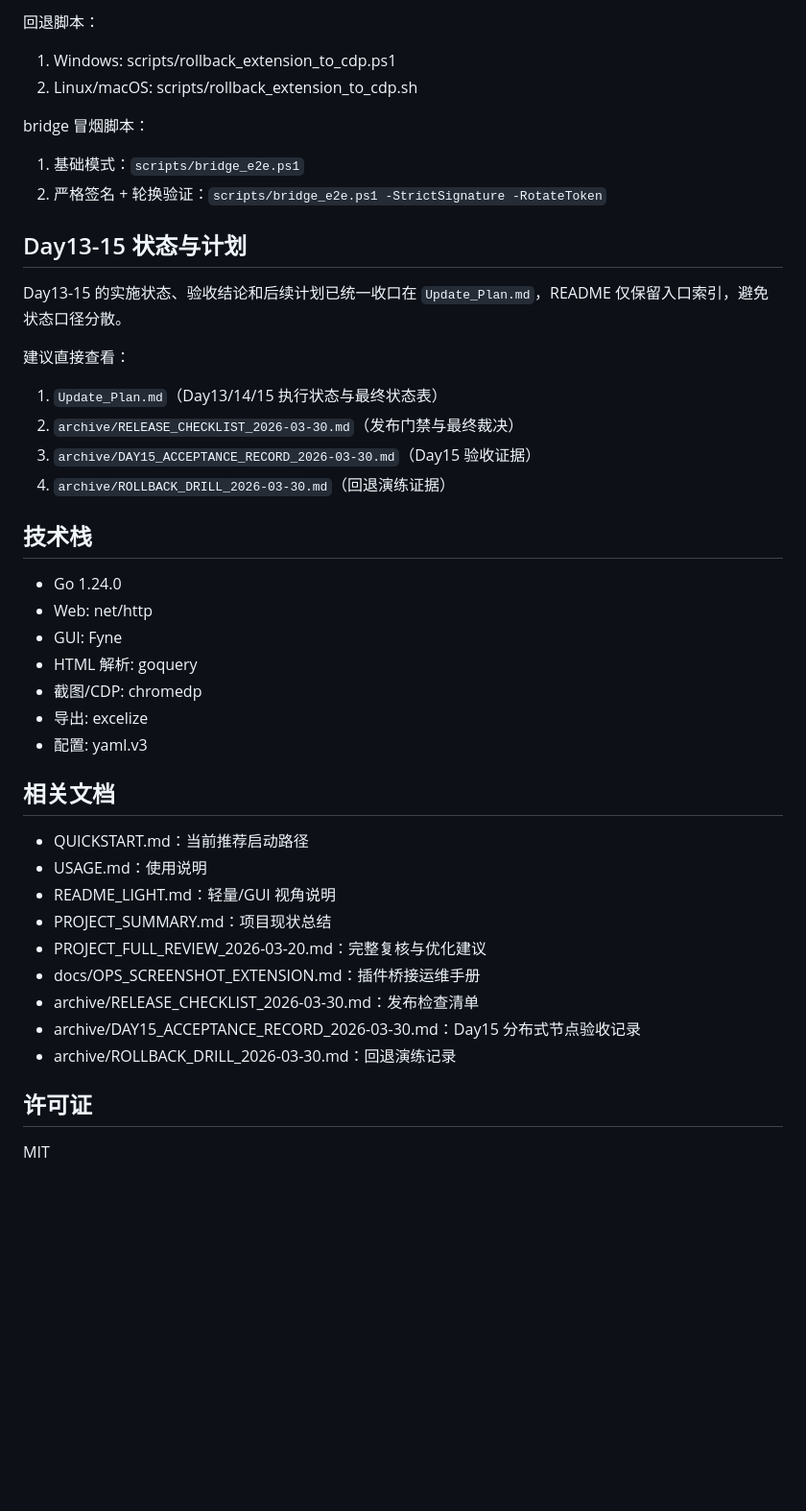
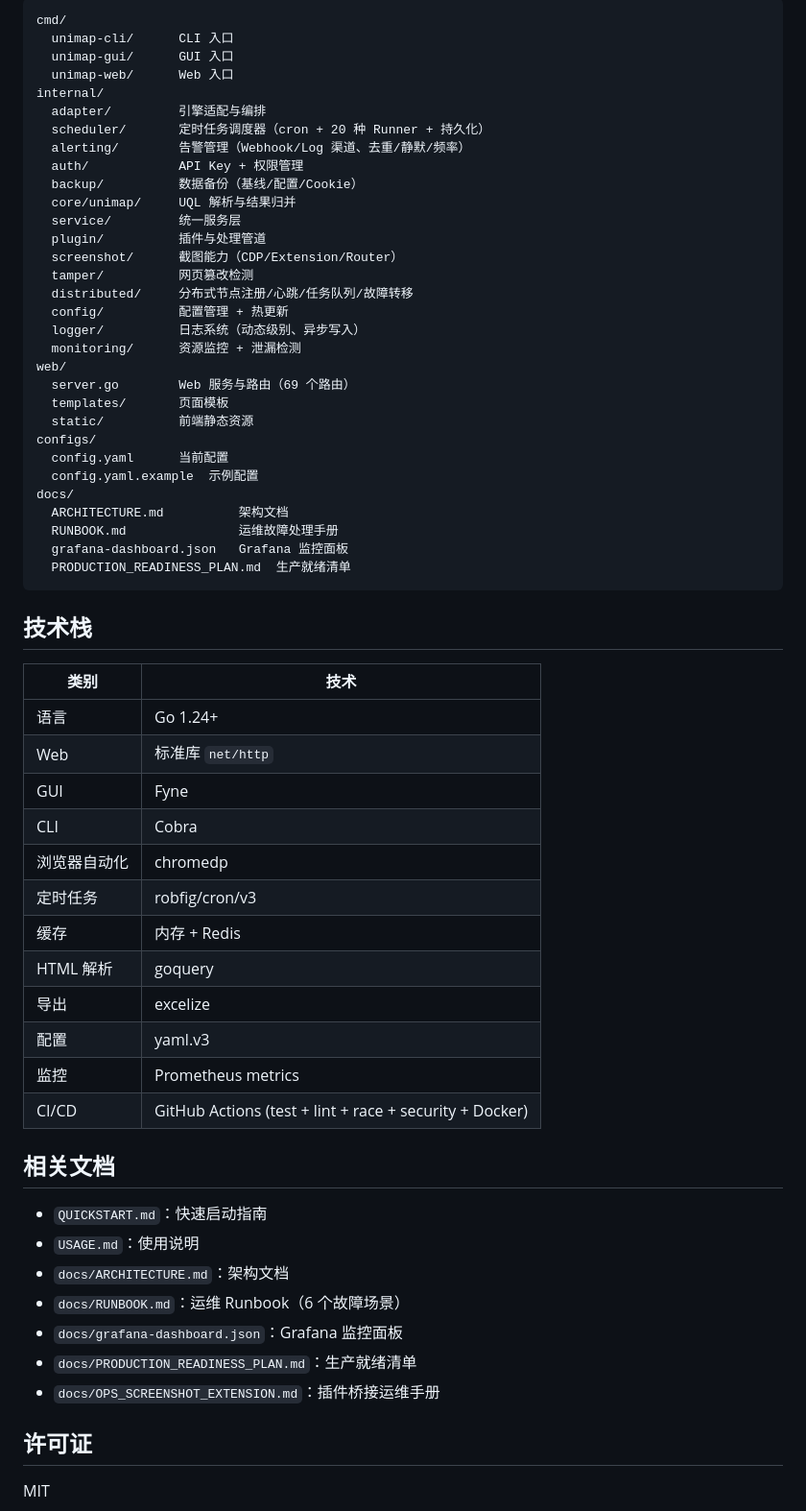
Before and after one commit to ElaineRosa6/unimap-icp-hunter, a Markdown page: README.md, the part around one of its changes. Shown at 96% size. Rendered like a GitHub page; blank space fills up the shorter version.

````diff
--- a/README.md
+++ b/README.md
@@ -289,45 +290,63 @@ curl http://localhost:8448/health
-回退脚本：
-
-1. Windows: scripts/rollback_extension_to_cdp.ps1
-2. Linux/macOS: scripts/rollback_extension_to_cdp.sh
-
-bridge 冒烟脚本：
-
-1. 基础模式：`scripts/bridge_e2e.ps1`
-2. 严格签名 + 轮换验证：`scripts/bridge_e2e.ps1 -StrictSignature -RotateToken`
-
-## Day13-15 状态与计划
-
-Day13-15 的实施状态、验收结论和后续计划已统一收口在 `Update_Plan.md`，README 仅保留入口索引，避免状态口径分散。
-
-建议直接查看：
-
-1. `Update_Plan.md`（Day13/14/15 执行状态与最终状态表）
-2. `archive/RELEASE_CHECKLIST_2026-03-30.md`（发布门禁与最终裁决）
-3. `archive/DAY15_ACCEPTANCE_RECORD_2026-03-30.md`（Day15 验收证据）
-4. `archive/ROLLBACK_DRILL_2026-03-30.md`（回退演练证据）
+```text
+cmd/
+  unimap-cli/      CLI 入口
+  unimap-gui/      GUI 入口
+  unimap-web/      Web 入口
+internal/
+  adapter/         引擎适配与编排
+  scheduler/       定时任务调度器（cron + 20 种 Runner + 持久化）
+  alerting/        告警管理（Webhook/Log 渠道、去重/静默/频率）
+  auth/            API Key + 权限管理
+  backup/          数据备份（基线/配置/Cookie）
+  core/unimap/     UQL 解析与结果归并
+  service/         统一服务层
+  plugin/          插件与处理管道
+  screenshot/      截图能力（CDP/Extension/Router）
+  tamper/          网页篡改检测
+  distributed/     分布式节点注册/心跳/任务队列/故障转移
+  config/          配置管理 + 热更新
+  logger/          日志系统（动态级别、异步写入）
+  monitoring/      资源监控 + 泄漏检测
+web/
+  server.go        Web 服务与路由（69 个路由）
+  templates/       页面模板
+  static/          前端静态资源
+configs/
+  config.yaml      当前配置
+  config.yaml.example  示例配置
+docs/
+  ARCHITECTURE.md          架构文档
+  RUNBOOK.md               运维故障处理手册
+  grafana-dashboard.json   Grafana 监控面板
+  PRODUCTION_READINESS_PLAN.md  生产就绪清单
+```
 
 ## 技术栈
 
-- Go 1.24.0
-- Web: net/http
-- GUI: Fyne
-- HTML 解析: goquery
-- 截图/CDP: chromedp
-- 导出: excelize
-- 配置: yaml.v3
+| 类别 | 技术 |
+|------|------|
+| 语言 | Go 1.24+ |
+| Web | 标准库 `net/http` |
+| GUI | Fyne |
+| CLI | Cobra |
+| 浏览器自动化 | chromedp |
+| 定时任务 | robfig/cron/v3 |
+| 缓存 | 内存 + Redis |
+| HTML 解析 | goquery |
+| 导出 | excelize |
+| 配置 | yaml.v3 |
+| 监控 | Prometheus metrics |
+| CI/CD | GitHub Actions (test + lint + race + security + Docker) |
 
 ## 相关文档
 
-- QUICKSTART.md：当前推荐启动路径
-- USAGE.md：使用说明
-- README_LIGHT.md：轻量/GUI 视角说明
-- PROJECT_SUMMARY.md：项目现状总结
-- PROJECT_FULL_REVIEW_2026-03-20.md：完整复核与优化建议
-- docs/OPS_SCREENSHOT_EXTENSION.md：插件桥接运维手册
-- archive/RELEASE_CHECKLIST_2026-03-30.md：发布检查清单
-- archive/DAY15_ACCEPTANCE_RECORD_2026-03-30.md：Day15 分布式节点验收记录
-- archive/ROLLBACK_DRILL_2026-03-30.md：回退演练记录
+- `QUICKSTART.md`：快速启动指南
+- `USAGE.md`：使用说明
+- `docs/ARCHITECTURE.md`：架构文档
+- `docs/RUNBOOK.md`：运维 Runbook（6 个故障场景）
+- `docs/grafana-dashboard.json`：Grafana 监控面板
+- `docs/PRODUCTION_READINESS_PLAN.md`：生产就绪清单
+- `docs/OPS_SCREENSHOT_EXTENSION.md`：插件桥接运维手册
 
 ## 许可证
 
````
Also changed, not shown: other parts of README.md (+178 -177 lines).
